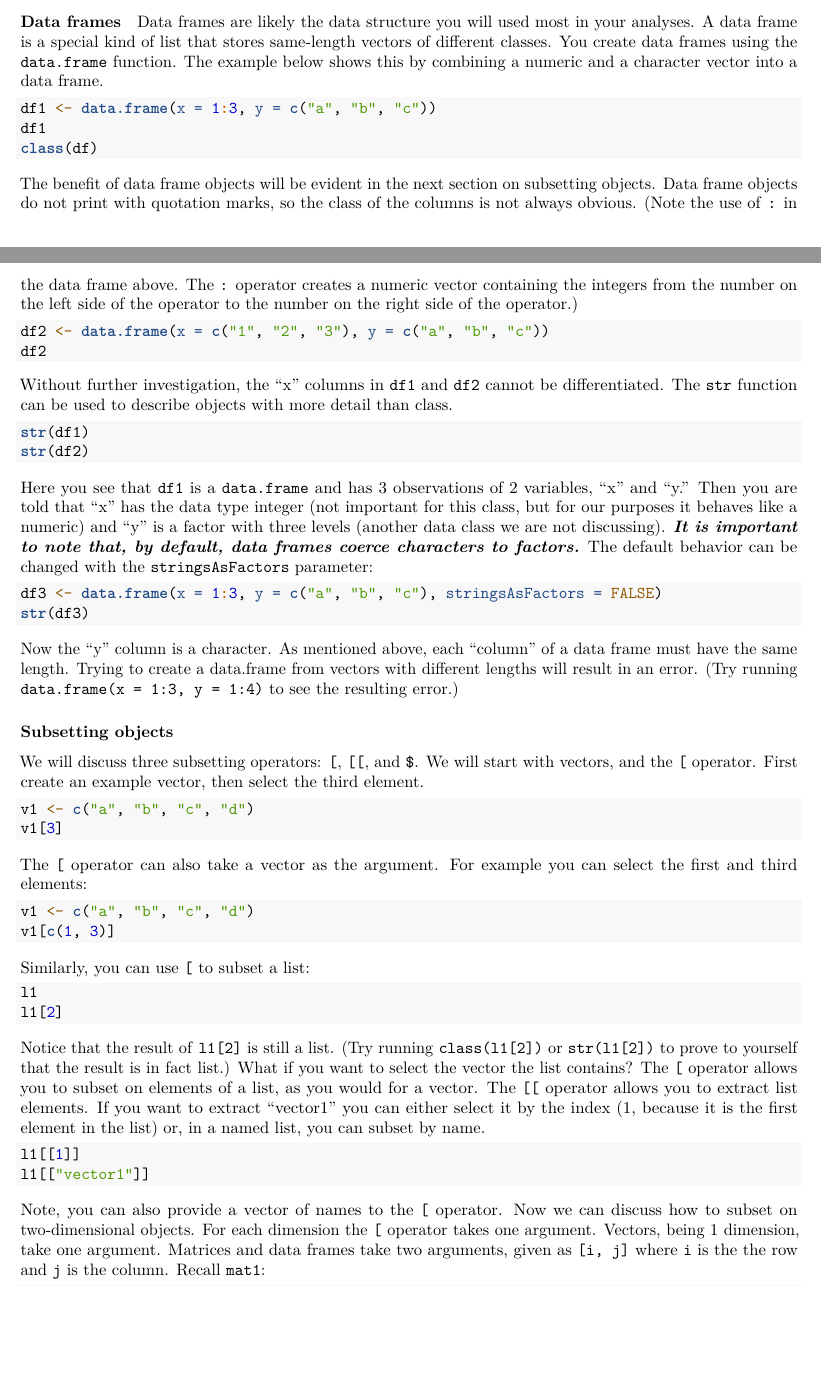
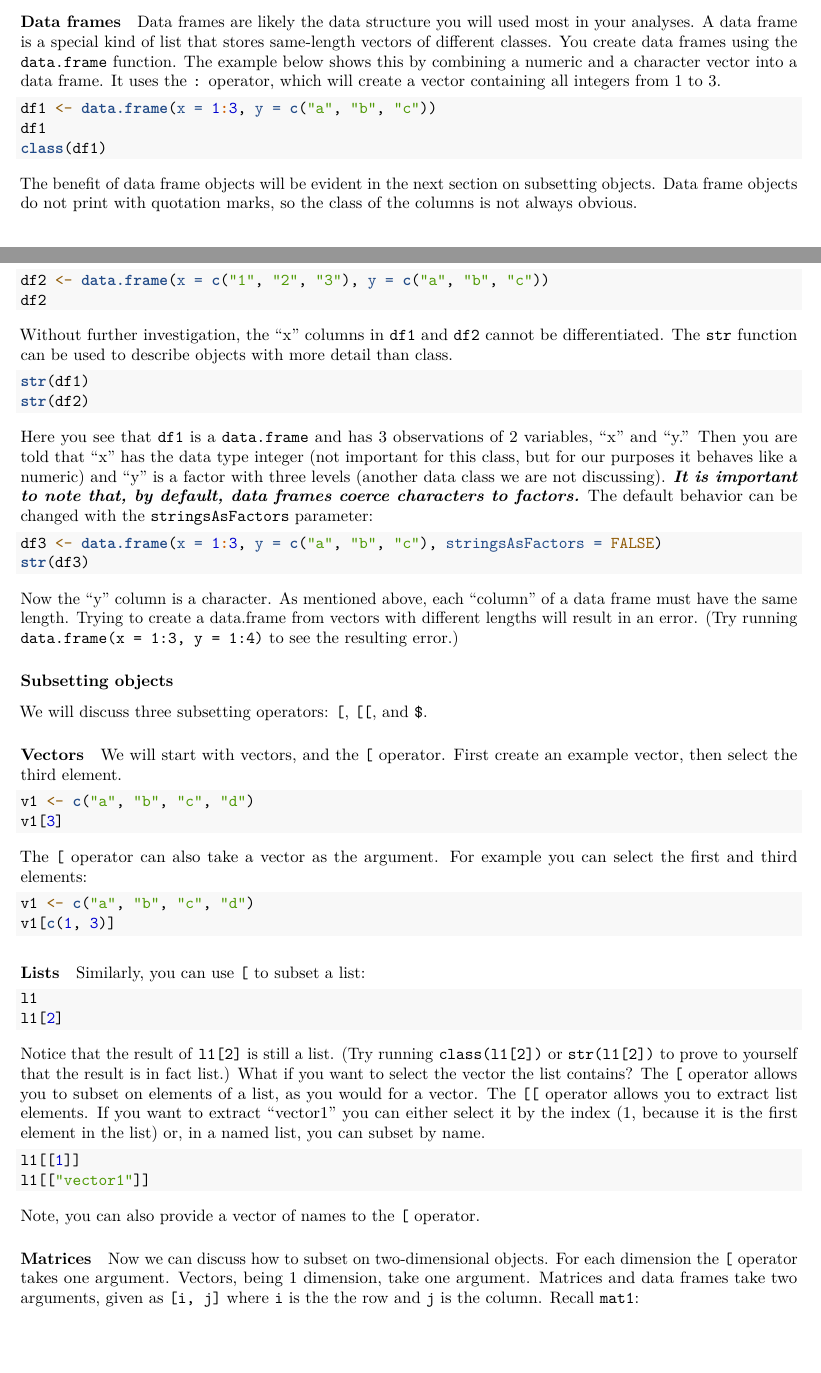
Before and after one commit to teresa-mcgee/R-class-23, an R Markdown document (class2.Rmd): two parts of pages 2 and 3 of 5, joined at a grey line, cut so that both start at the same text, the shorter picture padded with empty space. Rendered offline with R 4.5, knitr and Pandoc, then LaTeX, with nearby package versions; the code chunks are not run, so their results and figures are left out.

Commit message:
Fixed some typos and improved clarity in a few areas.

````diff
--- a/class2.Rmd
+++ b/class2.Rmd
@@ -138,15 +140,15 @@ Above the list has two elements, named "vec" and "mat," a vector and matrix, res
 
 #### Data frames
 
-Data frames are likely the data structure you will used most in your analyses. A data frame is a special kind of list that stores same-length vectors of different classes. You create data frames using the `data.frame` function. The example below shows this by combining a numeric and a character vector into a data frame.
+Data frames are likely the data structure you will used most in your analyses. A data frame is a special kind of list that stores same-length vectors of different classes. You create data frames using the `data.frame` function. The example below shows this by combining a numeric and a character vector into a data frame. It uses the `:` operator, which will create a vector containing all integers from 1 to 3.
 
 ```{r}
 df1 <- data.frame(x = 1:3, y = c("a", "b", "c"))
 df1
-class(df)
+class(df1)
 ```
 
-The benefit of data frame objects will be evident in the next section on subsetting objects. Data frame objects do not print with quotation marks, so the class of the columns is not always obvious. (Note the use of `:` in the data frame above. The `:` operator creates a numeric vector containing the integers from the number on the left side of the operator to the number on the right side of the operator.)
+The benefit of data frame objects will be evident in the next section on subsetting objects. Data frame objects do not print with quotation marks, so the class of the columns is not always obvious.
 
 ```{r}
 df2 <- data.frame(x = c("1", "2", "3"), y = c("a", "b", "c"))
@@ -171,7 +173,11 @@ Now the "y" column is a character. As mentioned above, each "column" of a data f
 
 ### Subsetting objects
 
-We will discuss three subsetting operators: `[`, `[[`, and `$`. We will start with vectors, and the `[` operator. First create an example vector, then select the third element.
+We will discuss three subsetting operators: `[`, `[[`, and `$`.
+
+#### Vectors
+
+We will start with vectors, and the `[` operator. First create an example vector, then select the third element.
 
 ```{r}
 v1 <- c("a", "b", "c", "d")
@@ -184,6 +190,8 @@ The `[` operator can also take a vector as the argument. For example you can sel
 v1 <- c("a", "b", "c", "d")
 v1[c(1, 3)]
 ```
+
+#### Lists
 
 Similarly, you can use `[` to subset a list:
 
@@ -199,7 +207,11 @@
 l1[["vector1"]]
 ```
 
-Note, you can also provide a vector of names to the `[` operator. Now we can discuss how to subset on two-dimensional objects. For each dimension the `[` operator takes one argument. Vectors, being 1 dimension, take one argument. Matrices and data frames take two arguments, given as `[i, j]` where `i` is the the row and `j` is the column. Recall `mat1`:
+Note, you can also provide a vector of names to the `[` operator.
+
+#### Matrices
+
+Now we can discuss how to subset on two-dimensional objects. For each dimension the `[` operator takes one argument. Vectors, being 1 dimension, take one argument. Matrices and data frames take two arguments, given as `[i, j]` where `i` is the the row and `j` is the column. Recall `mat1`:
 
 ```{r}
 mat1
````
Also changed, not shown: class2.pdf, class2.Rmd (12 more changed lines).
